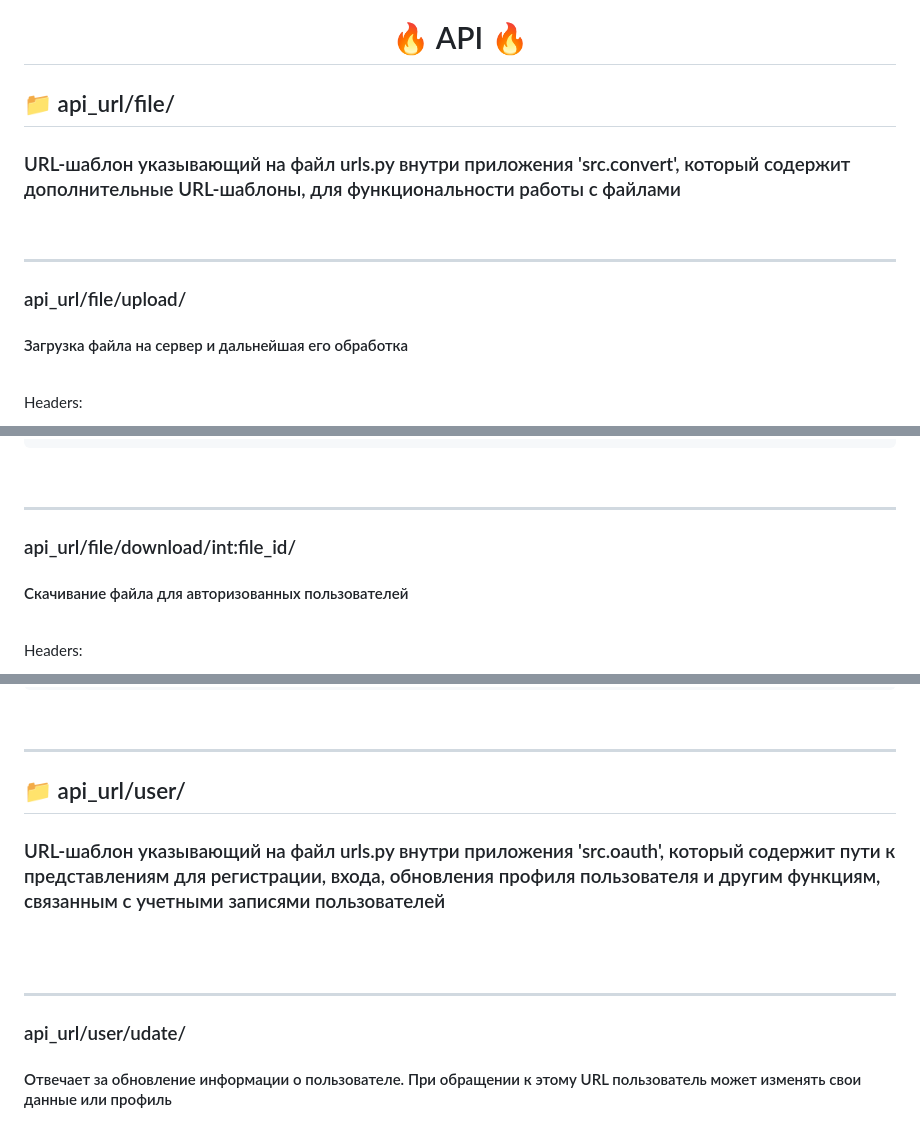
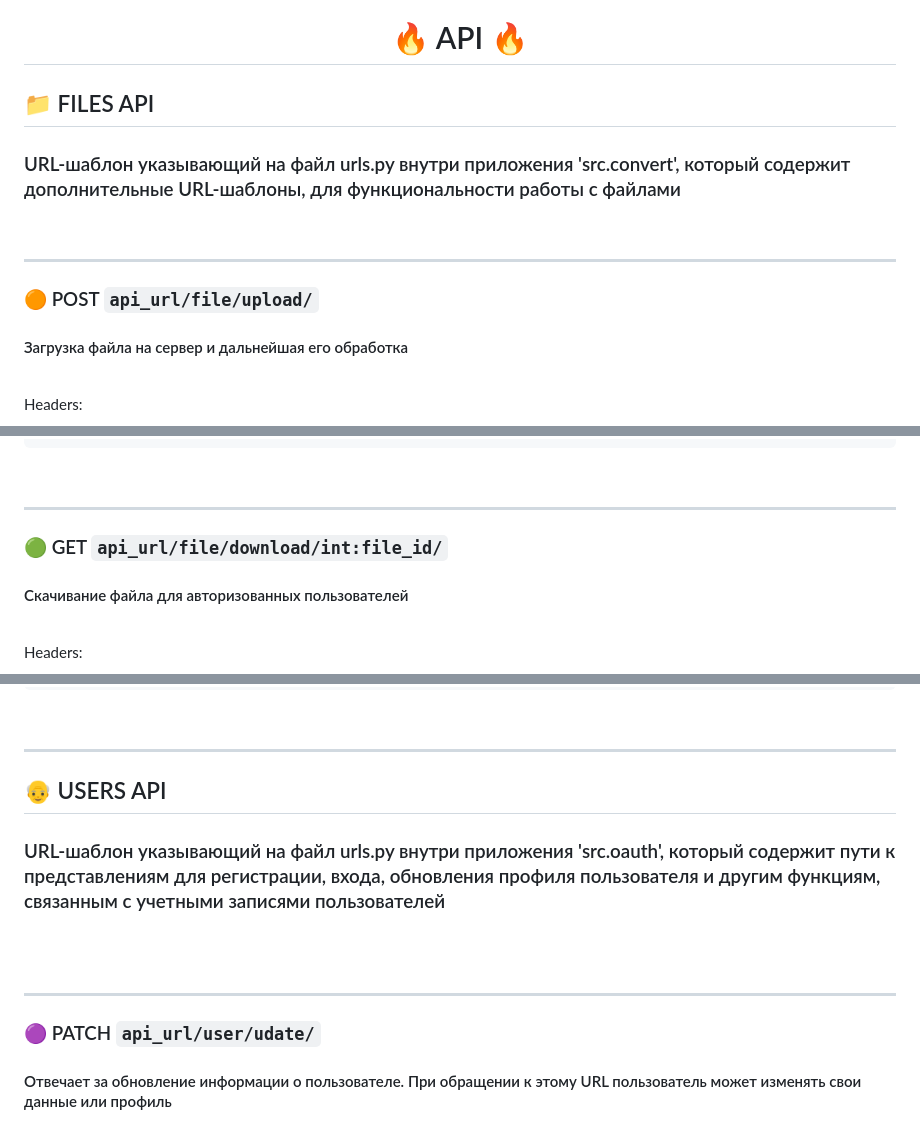
Before and after one commit to Alexmdvdv/ConverterFilesBackend, a Markdown page: README.md, 3 parts joined by grey strips. GitHub-like rendering.

```diff
--- a/README.md
+++ b/README.md
@@ -9,7 +9,7 @@
 
 
 <h2>
-  📁 api_url/file/
+  📁 FILES API
 </h2>
 
 <h3>
@@ -22,8 +22,10 @@
 
 
 <h3>
-    api_url/file/upload/
 
+🟠 POST `api_url/file/upload/`
+
+</h3>
 <h4>
     Загрузка файла на сервер и дальнейшая его обработка
 </h4>
@@ -63,8 +65,10 @@ Requset:
 
 
 <h3>
-    api_url/file/download/int:file_id/
 
+🟢 GET `api_url/file/download/int:file_id/`
+
+</h3>
 <h4>
    Скачивание файла для авторизованных пользователей
 </h4>
@@ -152,7 +158,7 @@ Requset:
 
 
 <h2>
-   📁 api_url/user/
+   👴 USERS API
 </h2>
 
 <h3>
@@ -165,7 +171,9 @@ Requset:
 
 
 <h3>
-    api_url/user/udate/
+
+🟣 PATCH `api_url/user/udate/`
+
 </h3>
 <h4>
     Отвечает за обновление информации о пользователе. При обращении к этому URL пользователь может изменять свои данные или профиль
```
Also changed, not shown: other parts of README.md (+18 -6 lines).
